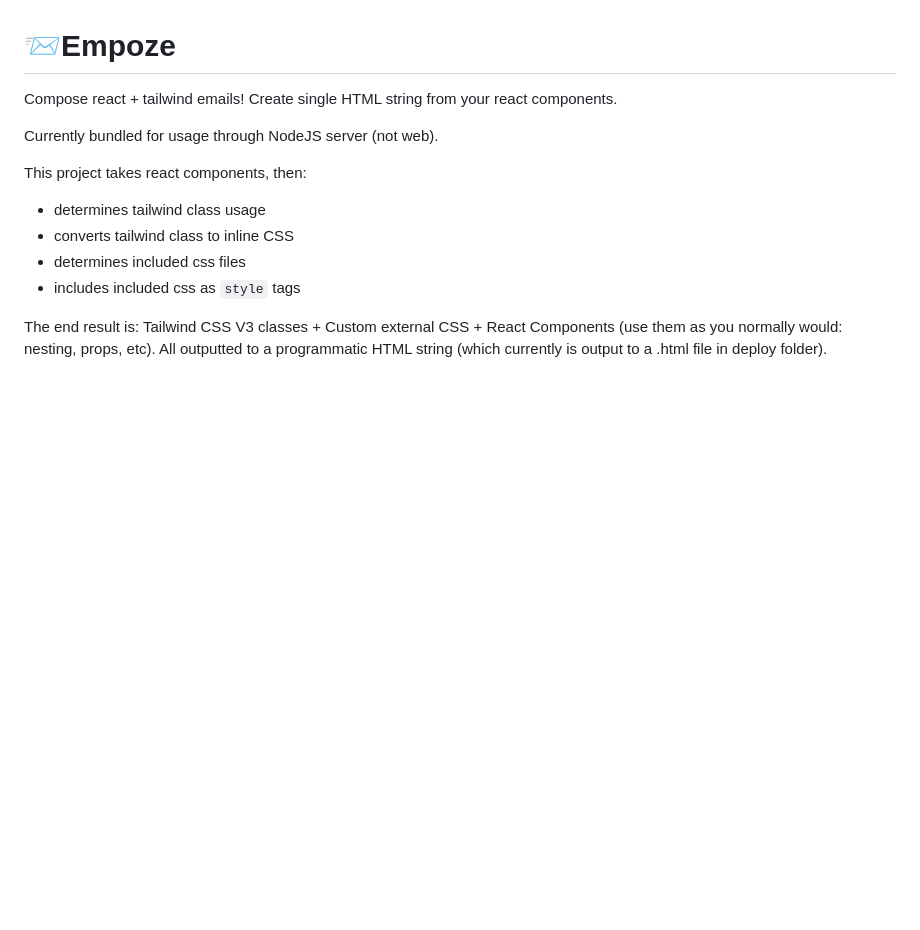
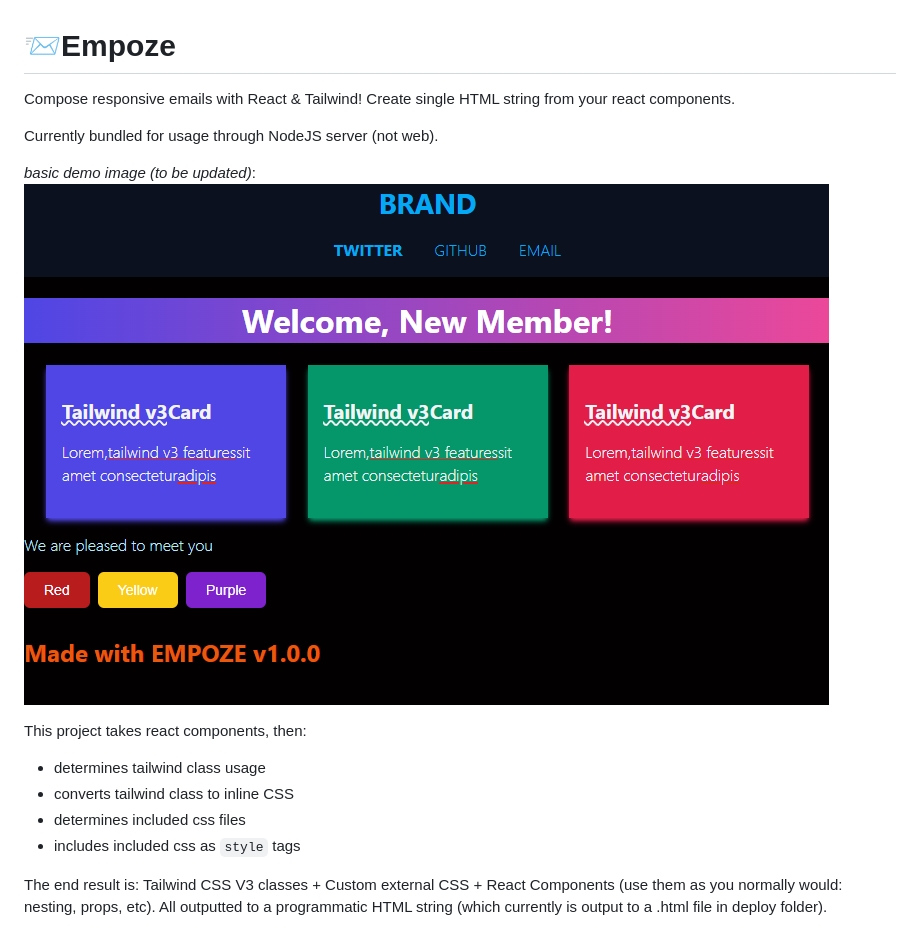
Before and after one commit to kolism/empoze, a Markdown page: README.md, the part around the change. Rendered like a GitHub page; pictures changed too: assets/demo1.png (added); blank space fills up the shorter version.

Commit message:
Add demo image

```diff
--- a/README.md
+++ b/README.md
@@ -1,8 +1,11 @@
 # 📨Empoze
- Compose react + tailwind emails! Create single HTML string from your react components.
+ Compose responsive emails with React & Tailwind! Create single HTML string from your react components.
+
 
 Currently bundled for usage through NodeJS server (not web).
 
+*basic demo image (to be updated)*:
+<img  src="assets/demo1.png">
 
 This project takes react components, then:
 - determines tailwind class usage
```
